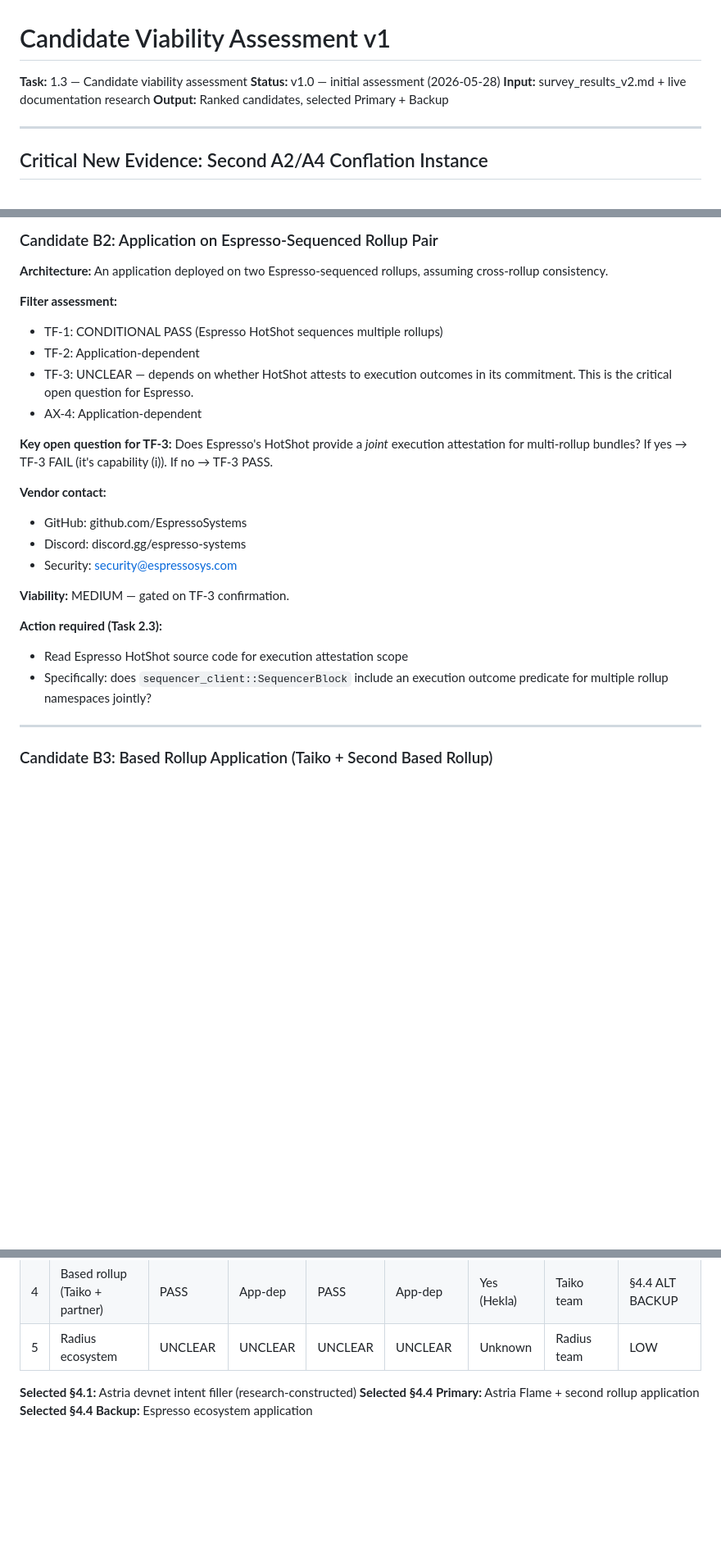
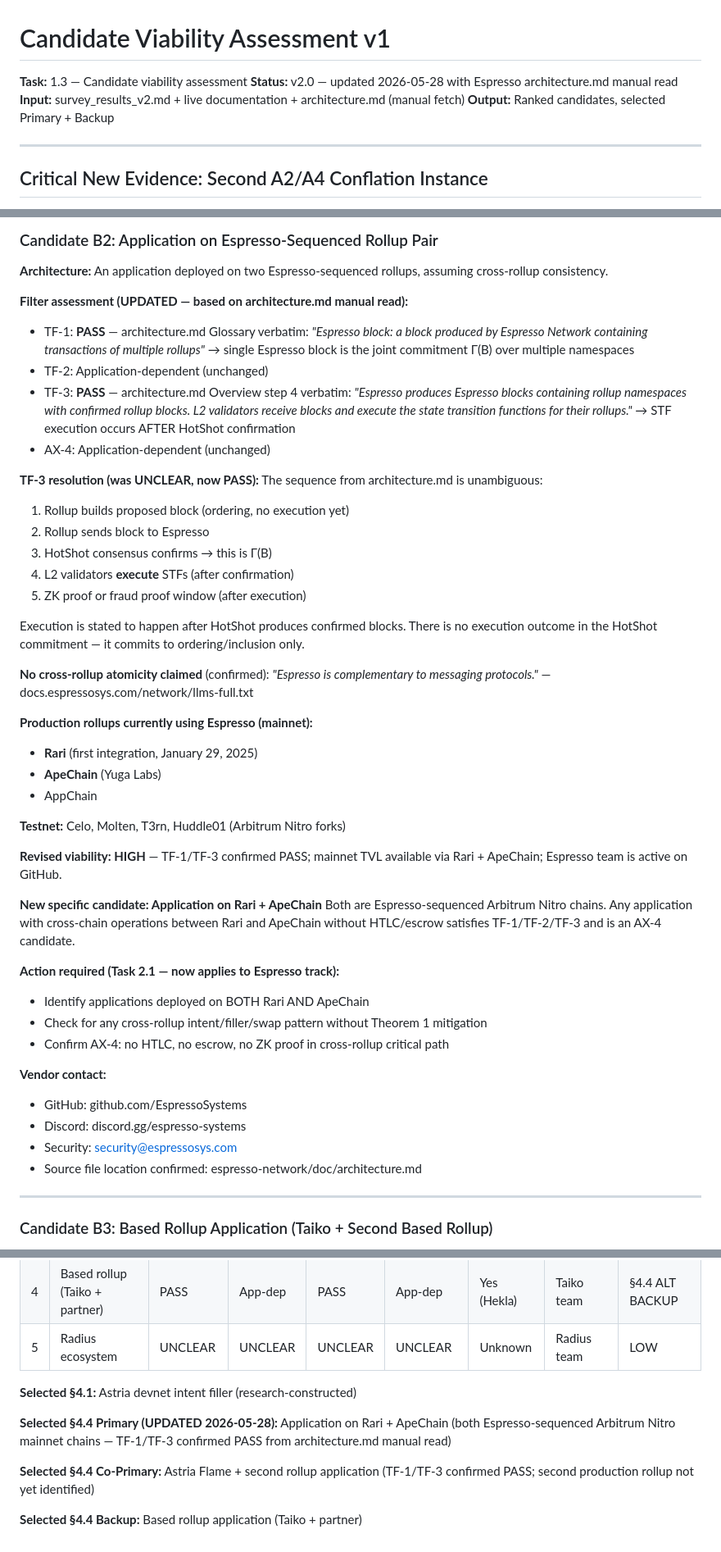
Before and after one commit to Andrewyzzz/s-p-roll-up, a Markdown page: survey/candidates/candidate_viability_v1.md, 3 parts joined by grey strips. Shown at 82% size. GitHub-like rendering; blank space fills up the shorter version.

```diff
--- a/survey/candidates/candidate_viability_v1.md
+++ b/survey/candidates/candidate_viability_v1.md
@@ -1,8 +1,8 @@
 # Candidate Viability Assessment v1
 
 **Task:** 1.3 — Candidate viability assessment
-**Status:** v1.0 — initial assessment (2026-05-28)
-**Input:** survey_results_v2.md + live documentation research
+**Status:** v2.0 — updated 2026-05-28 with Espresso architecture.md manual read
+**Input:** survey_results_v2.md + live documentation + architecture.md (manual fetch)
 **Output:** Ranked candidates, selected Primary + Backup
 
 ---
@@ -98,28 +98,57 @@ identified.
 **Architecture:** An application deployed on two Espresso-sequenced rollups,
 assuming cross-rollup consistency.
 
-**Filter assessment:**
-- TF-1: CONDITIONAL PASS (Espresso HotShot sequences multiple rollups)
-- TF-2: Application-dependent
-- TF-3: UNCLEAR — depends on whether HotShot attests to execution outcomes
-  in its commitment. This is the critical open question for Espresso.
-- AX-4: Application-dependent
+**Filter assessment (UPDATED — based on architecture.md manual read):**
+- TF-1: **PASS** — architecture.md Glossary verbatim: *"Espresso block: a block
+  produced by Espresso Network containing transactions of multiple rollups"*
+  → single Espresso block is the joint commitment Γ(B) over multiple namespaces
+- TF-2: Application-dependent (unchanged)
+- TF-3: **PASS** — architecture.md Overview step 4 verbatim: *"Espresso produces
+  Espresso blocks containing rollup namespaces with confirmed rollup blocks.
+  L2 validators receive blocks and execute the state transition functions for
+  their rollups."* → STF execution occurs AFTER HotShot confirmation
+- AX-4: Application-dependent (unchanged)
 
-**Key open question for TF-3:** Does Espresso's HotShot provide a *joint*
-execution attestation for multi-rollup bundles? If yes → TF-3 FAIL (it's
-capability (i)). If no → TF-3 PASS.
+**TF-3 resolution (was UNCLEAR, now PASS):**
+The sequence from architecture.md is unambiguous:
+1. Rollup builds proposed block (ordering, no execution yet)
+2. Rollup sends block to Espresso
+3. HotShot consensus confirms → this is Γ(B)
+4. L2 validators **execute** STFs (after confirmation)
+5. ZK proof or fraud proof window (after execution)
+
+Execution is stated to happen after HotShot produces confirmed blocks.
+There is no execution outcome in the HotShot commitment — it commits to
+ordering/inclusion only.
+
+**No cross-rollup atomicity claimed** (confirmed): *"Espresso is complementary
+to messaging protocols."* — docs.espressosys.com/network/llms-full.txt
+
+**Production rollups currently using Espresso (mainnet):**
+- **Rari** (first integration, January 29, 2025)
+- **ApeChain** (Yuga Labs)
+- AppChain
+
+**Testnet:** Celo, Molten, T3rn, Huddle01 (Arbitrum Nitro forks)
+
+**Revised viability: HIGH** — TF-1/TF-3 confirmed PASS; mainnet TVL available
+via Rari + ApeChain; Espresso team is active on GitHub.
+
+**New specific candidate: Application on Rari + ApeChain**
+Both are Espresso-sequenced Arbitrum Nitro chains. Any application with
+cross-chain operations between Rari and ApeChain without HTLC/escrow
+satisfies TF-1/TF-2/TF-3 and is an AX-4 candidate.
+
+**Action required (Task 2.1 — now applies to Espresso track):**
+- Identify applications deployed on BOTH Rari AND ApeChain
+- Check for any cross-rollup intent/filler/swap pattern without Theorem 1 mitigation
+- Confirm AX-4: no HTLC, no escrow, no ZK proof in cross-rollup critical path
 
 **Vendor contact:**
 - GitHub: github.com/EspressoSystems
 - Discord: discord.gg/espresso-systems
 - Security: security@espressosys.com
-
-**Viability:** MEDIUM — gated on TF-3 confirmation.
-
-**Action required (Task 2.3):**
-- Read Espresso HotShot source code for execution attestation scope
-- Specifically: does `sequencer_client::SequencerBlock` include an execution
-  outcome predicate for multiple rollup namespaces jointly?
+- Source file location confirmed: espresso-network/doc/architecture.md
 
 ---
 
@@ -252,5 +281,12 @@ For §1 Introduction and §2 Taxonomy motivating examples:
 | 5 | Radius ecosystem | UNCLEAR | UNCLEAR | UNCLEAR | UNCLEAR | Unknown | Radius team | LOW |
 
 **Selected §4.1:** Astria devnet intent filler (research-constructed)
-**Selected §4.4 Primary:** Astria Flame + second rollup application
-**Selected §4.4 Backup:** Espresso ecosystem application
+
+**Selected §4.4 Primary (UPDATED 2026-05-28):** Application on Rari + ApeChain
+(both Espresso-sequenced Arbitrum Nitro mainnet chains — TF-1/TF-3 confirmed PASS
+from architecture.md manual read)
+
+**Selected §4.4 Co-Primary:** Astria Flame + second rollup application
+(TF-1/TF-3 confirmed PASS; second production rollup not yet identified)
+
+**Selected §4.4 Backup:** Based rollup application (Taiko + partner)
```
Also changed, not shown: survey/bibliography/annotated_bibliography_v1.md (+64 -0 lines).
